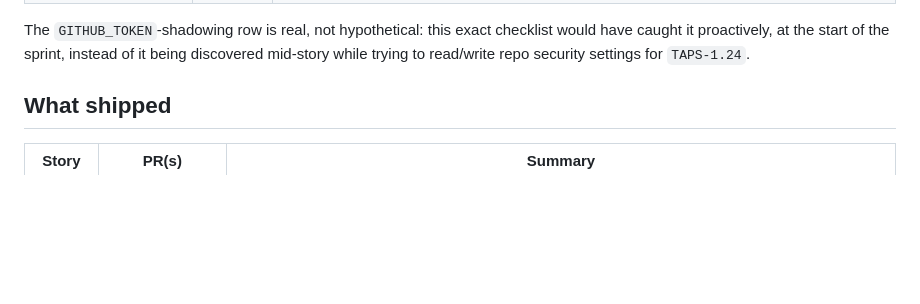
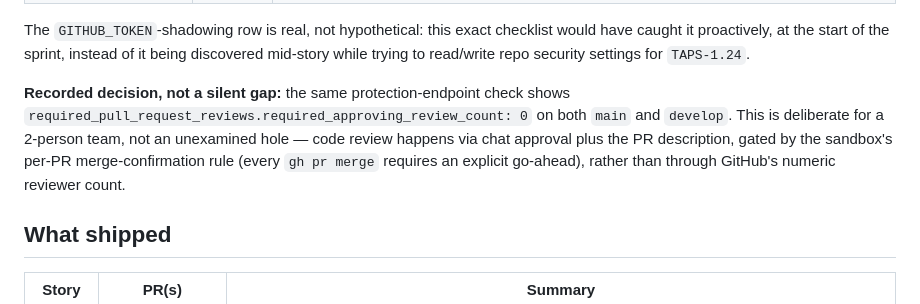
Before and after one commit to Ashish-Bhatia/TAPS, a Markdown page: docs/sprints/sprint-05-summary.md, the part around the change. Rendered like a GitHub page; blank space fills up the shorter version.

Commit message:
docs(TAPS-5-summary): record review-count trade-off as deliberate, not a gap (#57)
Co-authored-by: Claude Sonnet 5 <noreply@anthropic.com>

```diff
--- a/docs/sprints/sprint-05-summary.md
+++ b/docs/sprints/sprint-05-summary.md
@@ -35,6 +35,12 @@ here verbatim rather than summarized away, since the command-level detail is the
 The `GITHUB_TOKEN`-shadowing row is real, not hypothetical: this exact checklist would have caught
 it proactively, at the start of the sprint, instead of it being discovered mid-story while trying
 to read/write repo security settings for `TAPS-1.24`.
+
+**Recorded decision, not a silent gap:** the same protection-endpoint check shows
+`required_pull_request_reviews.required_approving_review_count: 0` on both `main` and `develop`.
+This is deliberate for a 2-person team, not an unexamined hole — code review happens via chat
+approval plus the PR description, gated by the sandbox's per-PR merge-confirmation rule (every
+`gh pr merge` requires an explicit go-ahead), rather than through GitHub's numeric reviewer count.
 
 ## What shipped
 
```
